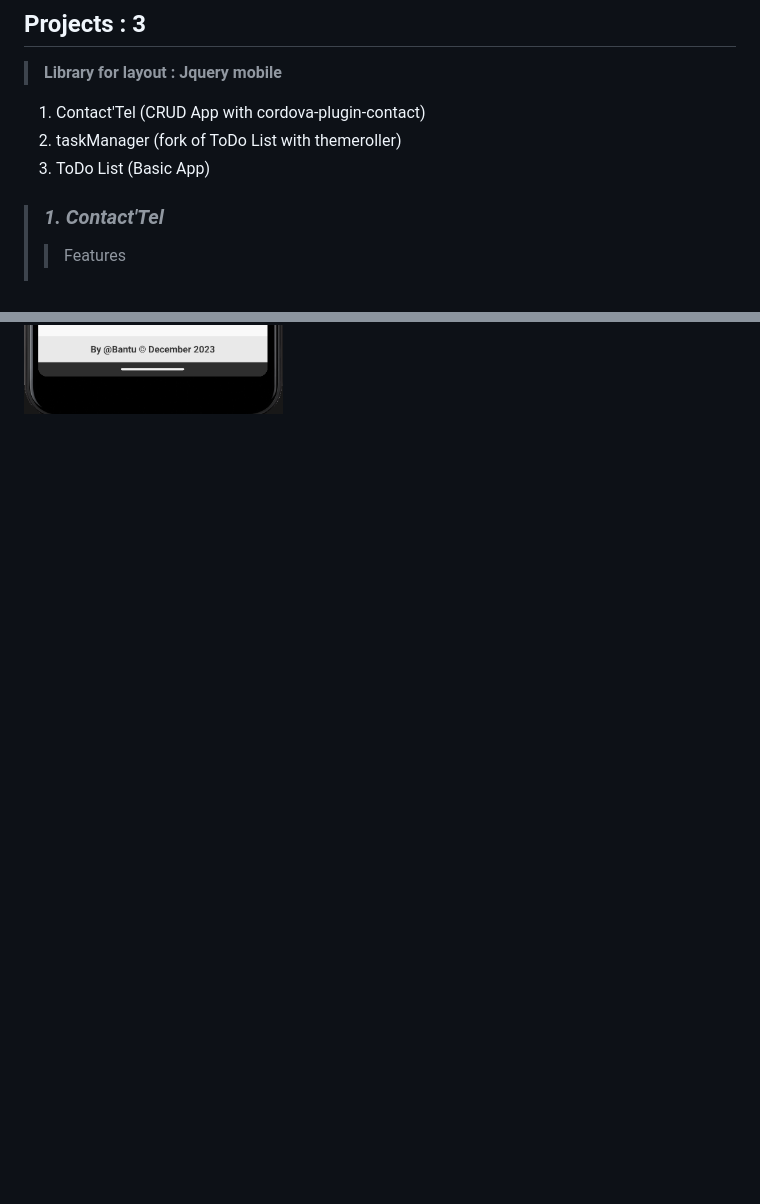
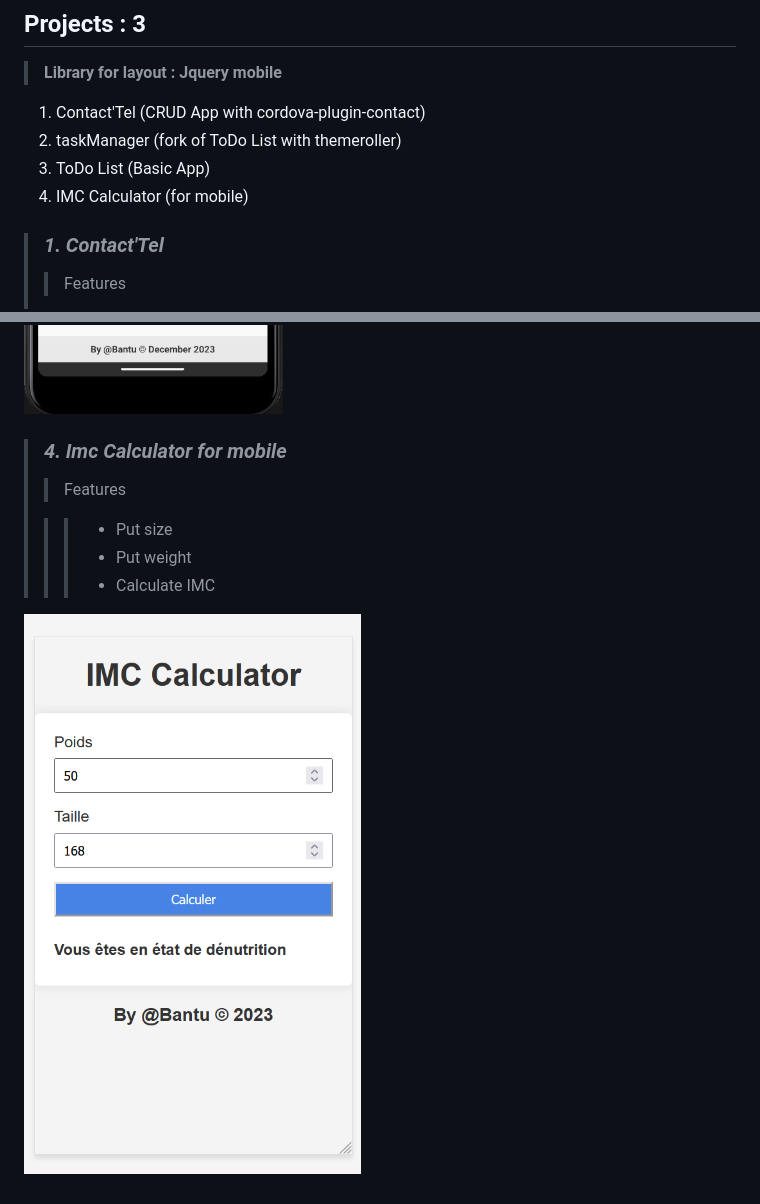
Before and after one commit to KariSims/cordova-projects, a Markdown page: README.md, 2 parts joined by grey strips. Drawn GitHub-style; pictures changed too: img/Imc.png (added); blank space fills up the shorter version.

Commit message:
v-0.07

```diff
--- a/README.md
+++ b/README.md
@@ -7,6 +7,7 @@
 1. Contact'Tel (CRUD App with cordova-plugin-contact)
 2. taskManager (fork of ToDo List with themeroller)
 3. ToDo List (Basic App)
+4. IMC Calculator (for mobile)
 
 > ### ***1. Contact'Tel***
 >
@@ -45,3 +46,14 @@
 >>> * And reset all tasks
 
    ![ToDoList](img/ToDoLists.png "ToDo List")
+
+
+> ### ***4. Imc Calculator for mobile***
+>
+>>Features
+>
+>>> * Put size
+>>> * Put weight
+>>> * Calculate IMC
+
+   ![IMC Calculator](img/Imc.png "IMC Calculator")
```
